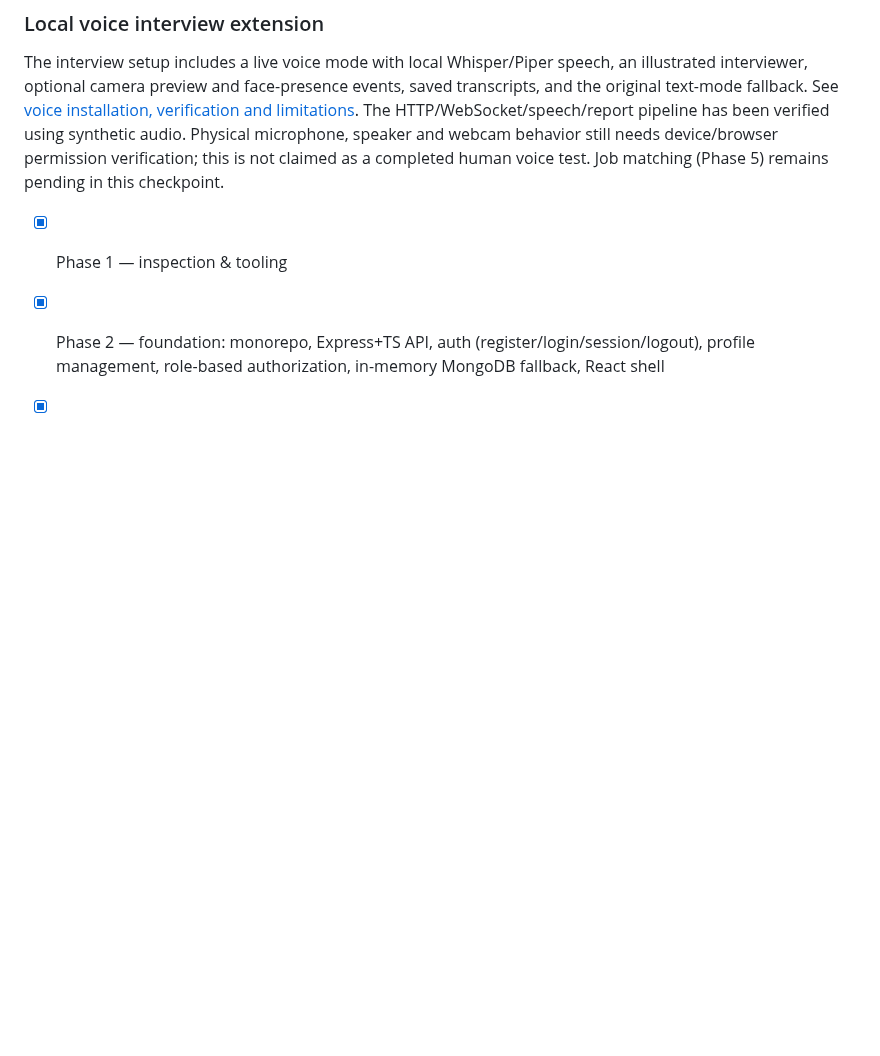
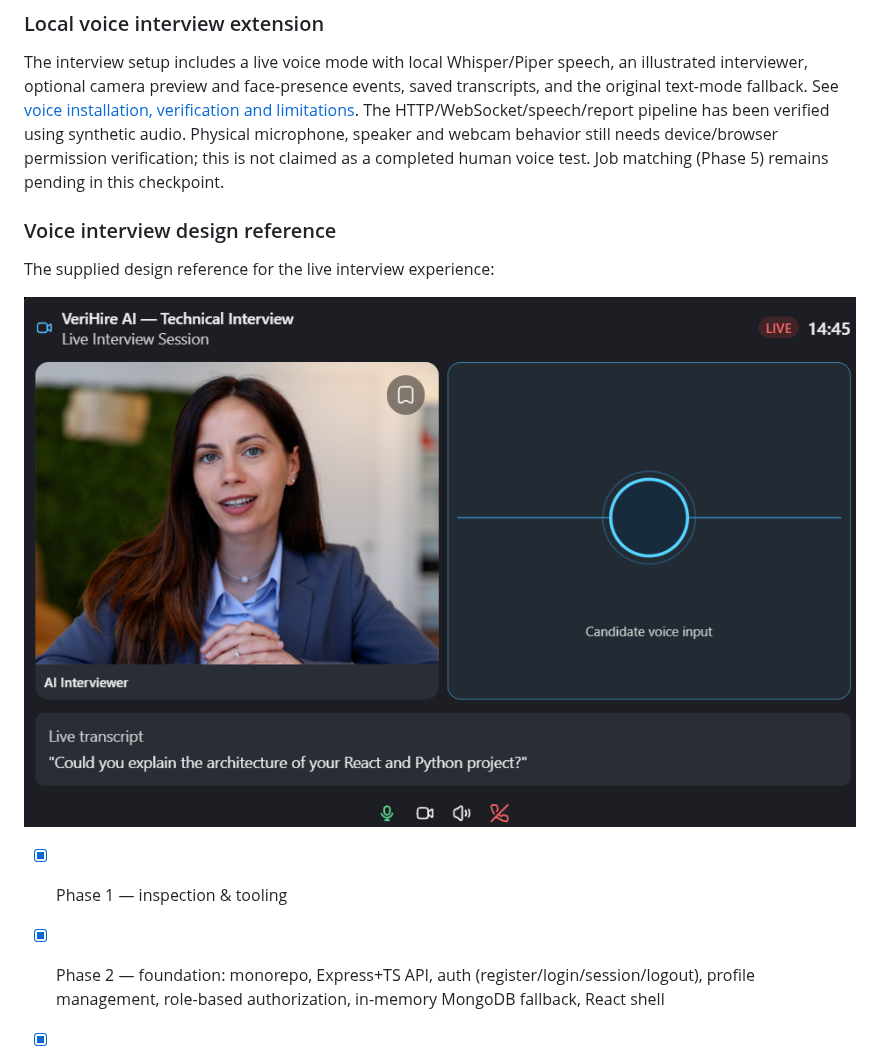
Before and after one commit to madanraj73ashok-ux/AI-Powered-Resume-Screening-Job-Recommendation-Platform, a Markdown page: README.md, the part around the change. Rendered like a GitHub page; pictures changed too: docs/images/live-interview-reference.png (added); blank space fills up the shorter version.

Commit message:
Add voice interview design reference to README

```diff
--- a/README.md
+++ b/README.md
@@ -116,6 +116,12 @@ Physical microphone, speaker and webcam behavior still needs device/browser
 permission verification; this is not claimed as a completed human voice test.
 Job matching (Phase 5) remains pending in this checkpoint.
 
+### Voice interview design reference
+
+The supplied design reference for the live interview experience:
+
+![VeriHire AI live voice interview design reference](docs/images/live-interview-reference.png)
+
 - [x] Phase 1 — inspection & tooling
 - [x] Phase 2 — foundation: monorepo, Express+TS API, auth (register/login/session/logout),
       profile management, role-based authorization, in-memory MongoDB fallback, React shell
```
